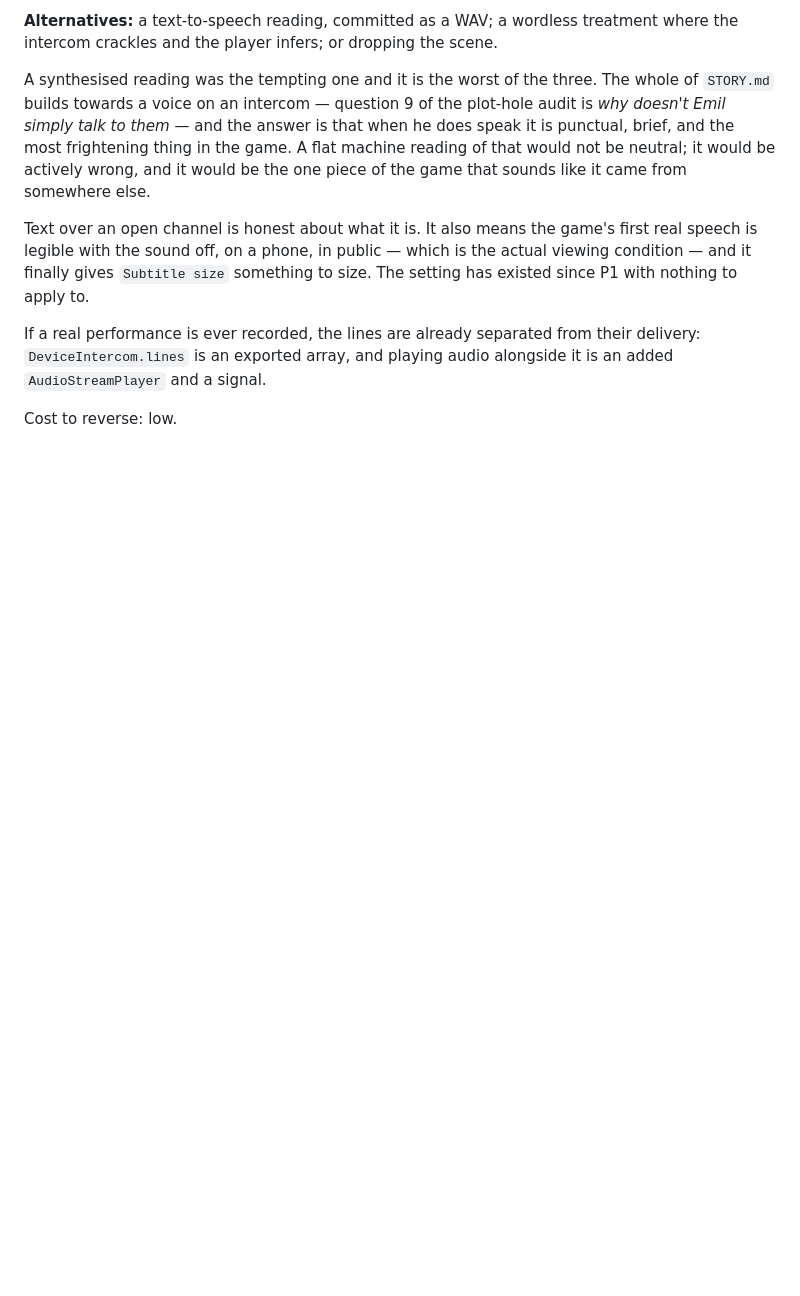
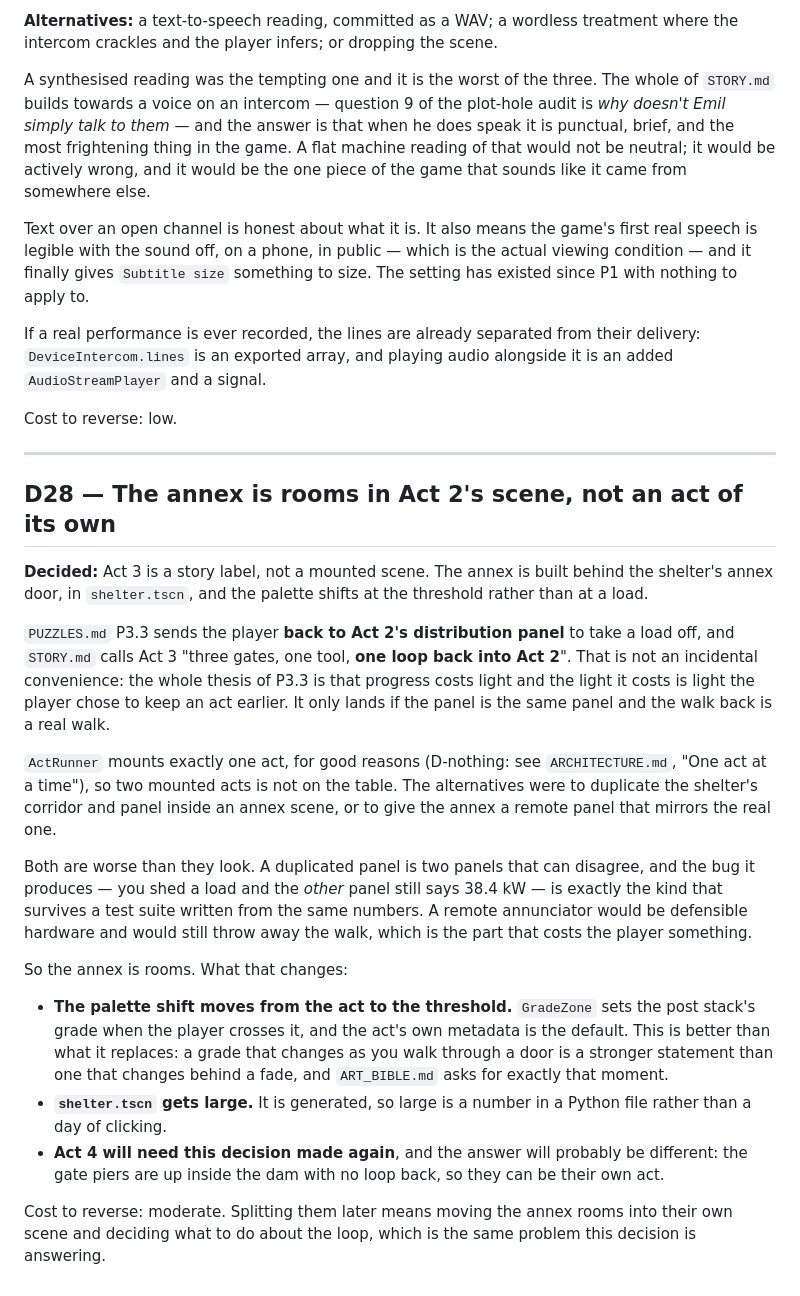
Before and after one commit to TXPPS/TXPPS-Is-there-a-Way, a Markdown page: docs/DECISIONS.md, the part around the change. Rendered like a GitHub page; blank space fills up the shorter version.

Commit message:
The annex is rooms in Act 2's scene, not an act of its own
P3.3 sends the player back to Act 2's distribution panel to take a load off, and
the whole thesis of that puzzle is that progress costs light and the light it
costs is light they chose to keep an act earlier. It only lands if it is the
same panel and the walk back is a real walk.

ActRunner mounts exactly one act for good reasons, so the alternatives were a
duplicated panel or a remote annunciator. A duplicated panel is two panels that
can disagree, and the bug that produces -- shed a load, the other panel still
reads 38.4 kW -- is exactly the kind that survives a suite written from the same
numbers. A remote annunciator is defensible hardware that throws away the walk.

The palette shift moves from the act to the threshold, which is better than what
it replaces: a grade that changes as you walk through a door says more than one
that changes behind a fade, and the art bible asks for that moment specifically.
D28.

```diff
--- a/docs/DECISIONS.md
+++ b/docs/DECISIONS.md
@@ -490,3 +490,47 @@ their delivery: `DeviceIntercom.lines` is an exported array, and playing audio
 alongside it is an added `AudioStreamPlayer` and a signal.
 
 Cost to reverse: low.
+
+---
+
+## D28 — The annex is rooms in Act 2's scene, not an act of its own
+
+**Decided:** Act 3 is a story label, not a mounted scene. The annex is built
+behind the shelter's annex door, in `shelter.tscn`, and the palette shifts at
+the threshold rather than at a load.
+
+`PUZZLES.md` P3.3 sends the player **back to Act 2's distribution panel** to
+take a load off, and `STORY.md` calls Act 3 "three gates, one tool, **one loop
+back into Act 2**". That is not an incidental convenience: the whole thesis of
+P3.3 is that progress costs light and the light it costs is light the player
+chose to keep an act earlier. It only lands if the panel is the same panel and
+the walk back is a real walk.
+
+`ActRunner` mounts exactly one act, for good reasons (D-nothing: see
+`ARCHITECTURE.md`, "One act at a time"), so two mounted acts is not on the
+table. The alternatives were to duplicate the shelter's corridor and panel
+inside an annex scene, or to give the annex a remote panel that mirrors the
+real one.
+
+Both are worse than they look. A duplicated panel is two panels that can
+disagree, and the bug it produces — you shed a load and the *other* panel still
+says 38.4 kW — is exactly the kind that survives a test suite written from the
+same numbers. A remote annunciator would be defensible hardware and would still
+throw away the walk, which is the part that costs the player something.
+
+So the annex is rooms. What that changes:
+
+- **The palette shift moves from the act to the threshold.** `GradeZone` sets
+  the post stack's grade when the player crosses it, and the act's own metadata
+  is the default. This is better than what it replaces: a grade that changes as
+  you walk through a door is a stronger statement than one that changes behind
+  a fade, and `ART_BIBLE.md` asks for exactly that moment.
+- **`shelter.tscn` gets large.** It is generated, so large is a number in a
+  Python file rather than a day of clicking.
+- **Act 4 will need this decision made again**, and the answer will probably be
+  different: the gate piers are up inside the dam with no loop back, so they can
+  be their own act.
+
+Cost to reverse: moderate. Splitting them later means moving the annex rooms
+into their own scene and deciding what to do about the loop, which is the same
+problem this decision is answering.
```
Also changed, not shown: docs/PROGRESS.md (+12 -9 lines).
